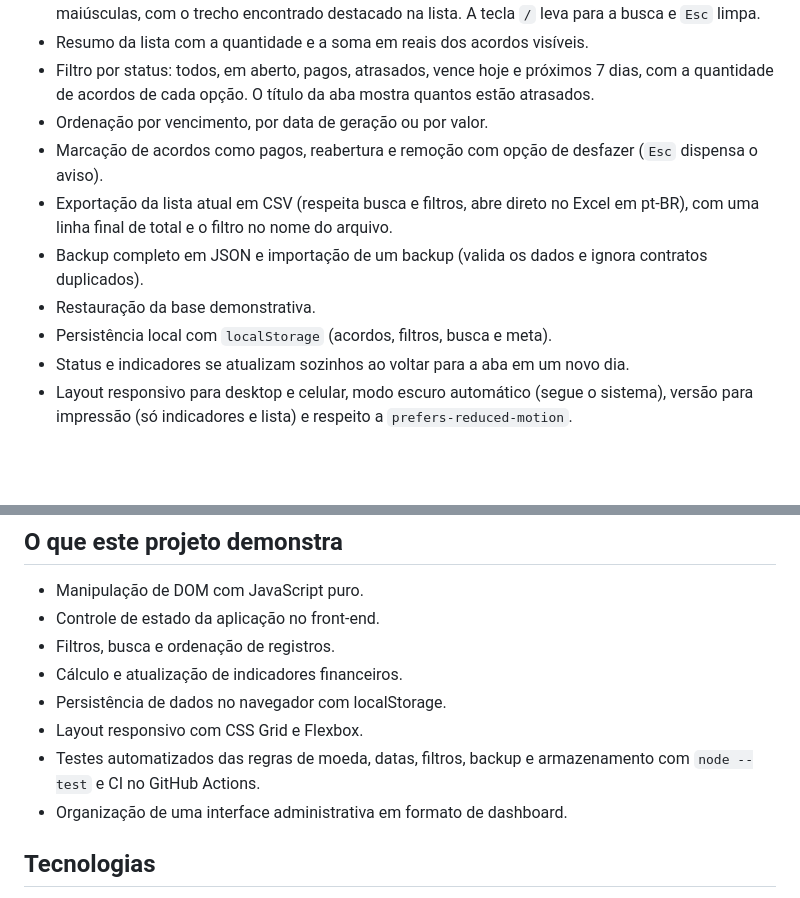
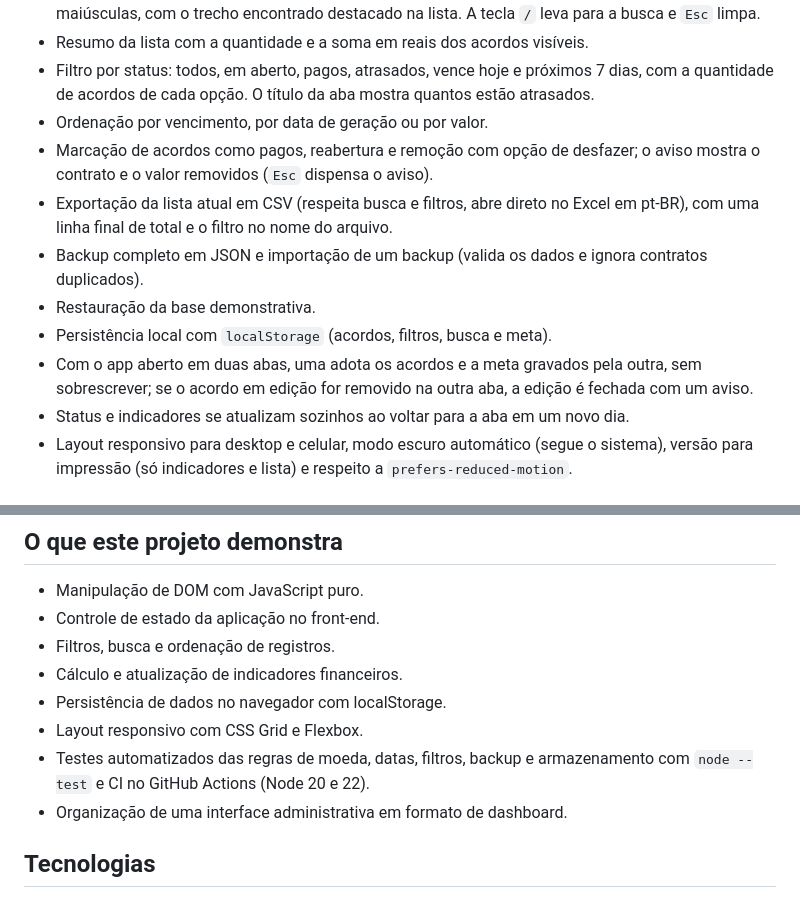
Before and after one commit to brunohinz/carteira-acordos, a Markdown page: README.md, 2 parts joined by grey strips. GitHub-like rendering; blank space fills up the shorter version.

```diff
--- a/README.md
+++ b/README.md
@@ -19,11 +19,12 @@ Dashboard front-end para acompanhamento de acordos financeiros, criado como proj
 - Resumo da lista com a quantidade e a soma em reais dos acordos visíveis.
 - Filtro por status: todos, em aberto, pagos, atrasados, vence hoje e próximos 7 dias, com a quantidade de acordos de cada opção. O título da aba mostra quantos estão atrasados.
 - Ordenação por vencimento, por data de geração ou por valor.
-- Marcação de acordos como pagos, reabertura e remoção com opção de desfazer (`Esc` dispensa o aviso).
+- Marcação de acordos como pagos, reabertura e remoção com opção de desfazer; o aviso mostra o contrato e o valor removidos (`Esc` dispensa o aviso).
 - Exportação da lista atual em CSV (respeita busca e filtros, abre direto no Excel em pt-BR), com uma linha final de total e o filtro no nome do arquivo.
 - Backup completo em JSON e importação de um backup (valida os dados e ignora contratos duplicados).
 - Restauração da base demonstrativa.
 - Persistência local com `localStorage` (acordos, filtros, busca e meta).
+- Com o app aberto em duas abas, uma adota os acordos e a meta gravados pela outra, sem sobrescrever; se o acordo em edição for removido na outra aba, a edição é fechada com um aviso.
 - Status e indicadores se atualizam sozinhos ao voltar para a aba em um novo dia.
 - Layout responsivo para desktop e celular, modo escuro automático (segue o sistema), versão para impressão (só indicadores e lista) e respeito a `prefers-reduced-motion`.
 
@@ -51,7 +52,7 @@ Versão mobile (cerca de 390 px):
 - Cálculo e atualização de indicadores financeiros.
 - Persistência de dados no navegador com localStorage.
 - Layout responsivo com CSS Grid e Flexbox.
-- Testes automatizados das regras de moeda, datas, filtros, backup e armazenamento com `node --test` e CI no GitHub Actions.
+- Testes automatizados das regras de moeda, datas, filtros, backup e armazenamento com `node --test` e CI no GitHub Actions (Node 20 e 22).
 - Organização de uma interface administrativa em formato de dashboard.
 
 ## Tecnologias
```
Also changed, not shown: README.en.md (+3 -2 lines).
